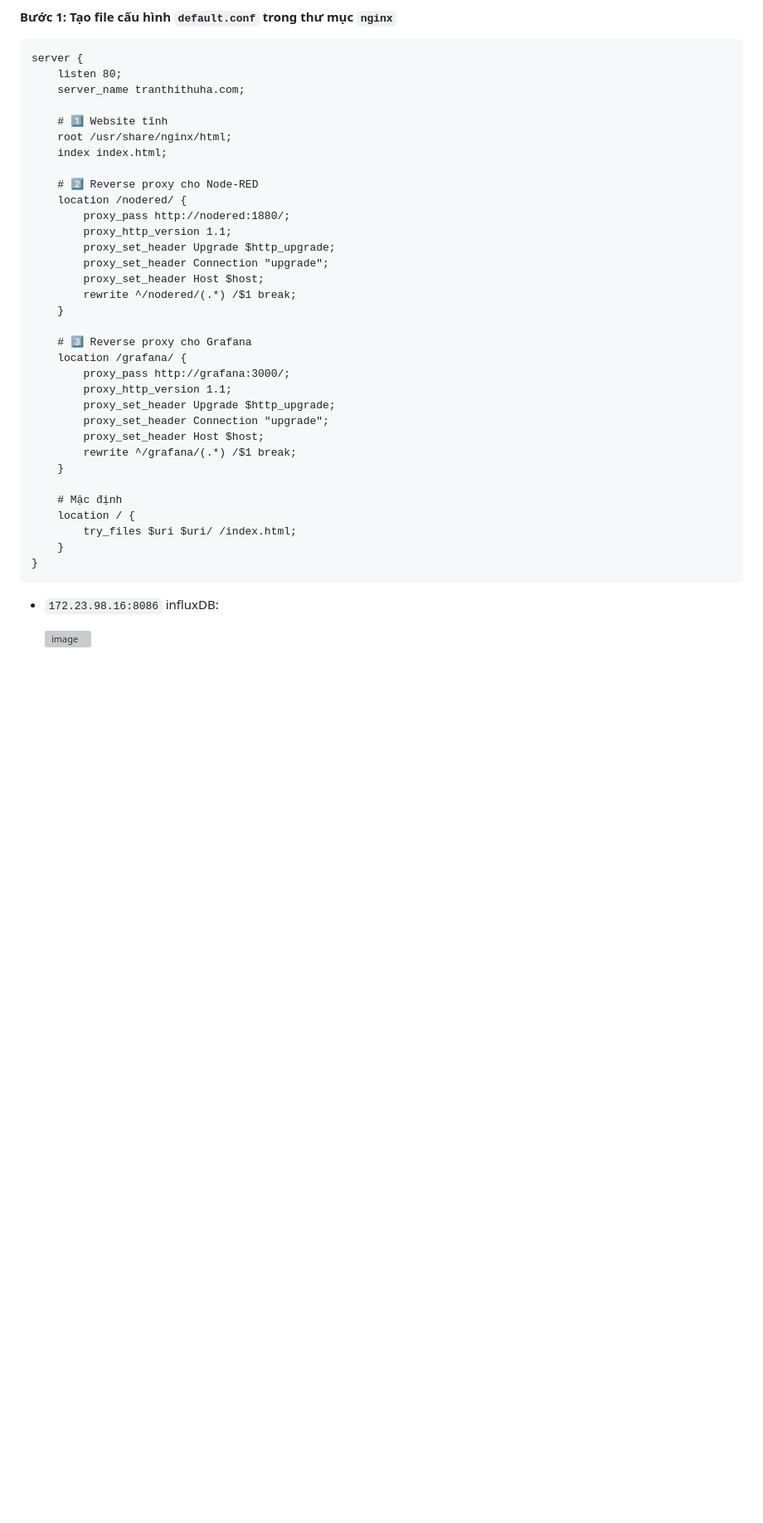
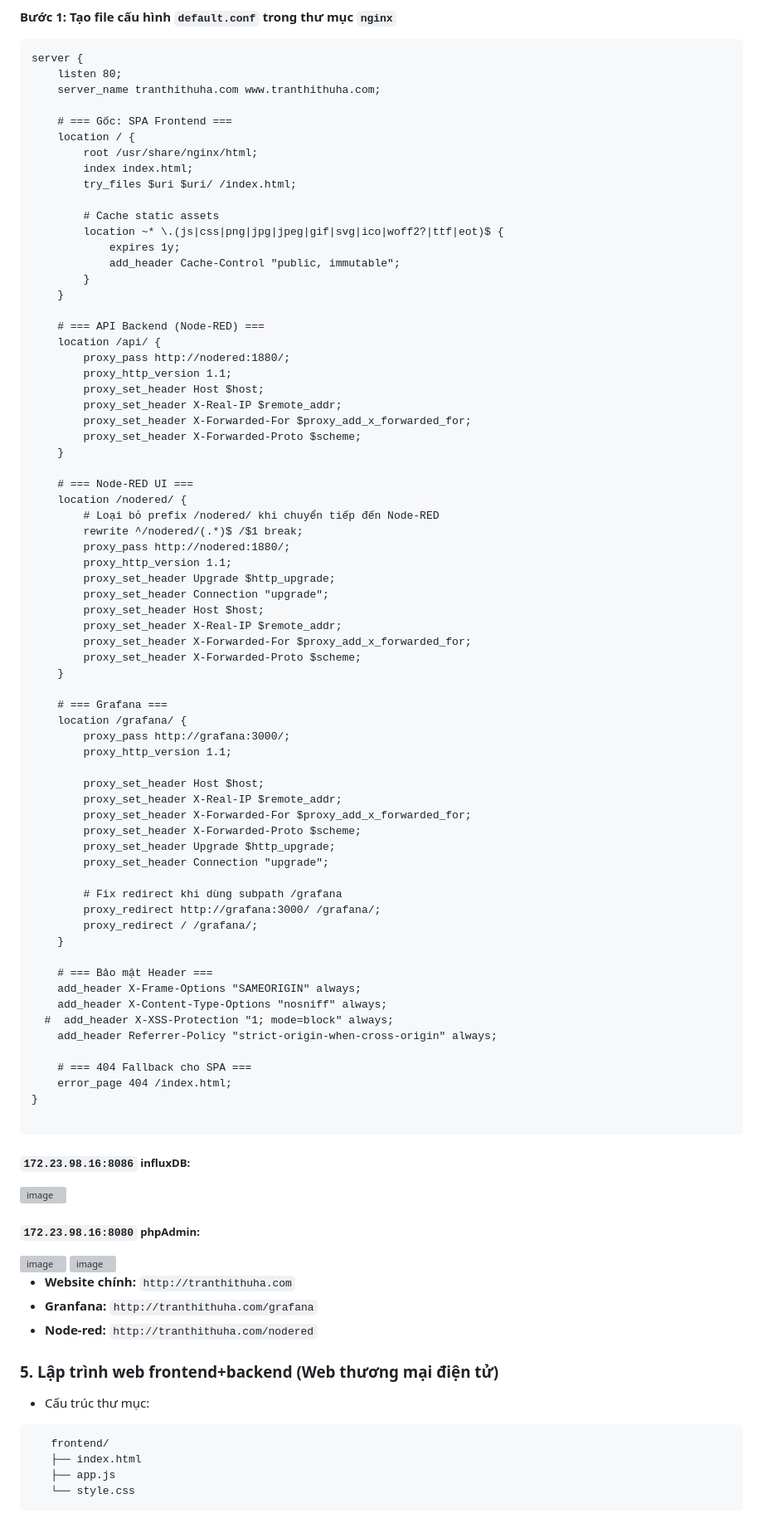
Before and after one commit to ThuHa2004/BT3_WEB_LTUDWebtrennenLinux, a Markdown page: README.md, the part around the change printed below. Shown: that part at 83% size. Rendered like a GitHub page; blank space fills up the shorter version; grey boxes are pictures that could not be loaded.

````diff
--- a/README.md
+++ b/README.md
@@ -154,38 +212,92 @@ volumes:
 ```
 server {
     listen 80;
-    server_name tranthithuha.com;
+    server_name tranthithuha.com www.tranthithuha.com;
 
-    # 1️⃣ Website tĩnh
-    root /usr/share/nginx/html;
-    index index.html;
+    # === Gốc: SPA Frontend ===
+    location / {
+        root /usr/share/nginx/html;
+        index index.html;
+        try_files $uri $uri/ /index.html;
 
-    # 2️⃣ Reverse proxy cho Node-RED
+        # Cache static assets
+        location ~* \.(js|css|png|jpg|jpeg|gif|svg|ico|woff2?|ttf|eot)$ {
+            expires 1y;
+            add_header Cache-Control "public, immutable";
+        }
+    }
+
+    # === API Backend (Node-RED) ===
+    location /api/ {
+        proxy_pass http://nodered:1880/;
+        proxy_http_version 1.1;
+        proxy_set_header Host $host;
+        proxy_set_header X-Real-IP $remote_addr;
+        proxy_set_header X-Forwarded-For $proxy_add_x_forwarded_for;
+        proxy_set_header X-Forwarded-Proto $scheme;
+    }
+
+    # === Node-RED UI ===
     location /nodered/ {
+        # Loại bỏ prefix /nodered/ khi chuyển tiếp đến Node-RED
+        rewrite ^/nodered/(.*)$ /$1 break;
         proxy_pass http://nodered:1880/;
         proxy_http_version 1.1;
         proxy_set_header Upgrade $http_upgrade;
         proxy_set_header Connection "upgrade";
         proxy_set_header Host $host;
-        rewrite ^/nodered/(.*) /$1 break;
+        proxy_set_header X-Real-IP $remote_addr;
+        proxy_set_header X-Forwarded-For $proxy_add_x_forwarded_for;
+        proxy_set_header X-Forwarded-Proto $scheme;
     }
 
-    # 3️⃣ Reverse proxy cho Grafana
+    # === Grafana ===
     location /grafana/ {
         proxy_pass http://grafana:3000/;
         proxy_http_version 1.1;
+
+        proxy_set_header Host $host;
+        proxy_set_header X-Real-IP $remote_addr;
+        proxy_set_header X-Forwarded-For $proxy_add_x_forwarded_for;
+        proxy_set_header X-Forwarded-Proto $scheme;
         proxy_set_header Upgrade $http_upgrade;
         proxy_set_header Connection "upgrade";
-        proxy_set_header Host $host;
-        rewrite ^/grafana/(.*) /$1 break;
+
+        # Fix redirect khi dùng subpath /grafana
+        proxy_redirect http://grafana:3000/ /grafana/;
+        proxy_redirect / /grafana/;
     }
 
-    # Mặc định
-    location / {
-        try_files $uri $uri/ /index.html;
-    }
+    # === Bảo mật Header ===
+    add_header X-Frame-Options "SAMEORIGIN" always;
+    add_header X-Content-Type-Options "nosniff" always;
+  #  add_header X-XSS-Protection "1; mode=block" always;
+    add_header Referrer-Policy "strict-origin-when-cross-origin" always;
+
+    # === 404 Fallback cho SPA ===
+    error_page 404 /index.html;
 }
+
 ```
-- `172.23.98.16:8086` influxDB:
+##### `172.23.98.16:8086` influxDB:
 
   <img width="1914" height="979" alt="image" src="https://github.com/user-attachments/assets/238b8065-f8b2-4f3c-973f-f1439db64a96" />
+
+##### `172.23.98.16:8080` phpAdmin:
+
+  <img width="1919" height="817" alt="image" src="https://github.com/user-attachments/assets/506ca4e1-5fdc-4e93-b820-698d97892c12" />
+
+  <img width="1906" height="976" alt="image" src="https://github.com/user-attachments/assets/15d0b9e0-d775-494f-a01d-399933f1fe8a" />
+
+- **Website chính:** `http://tranthithuha.com`
+- **Granfana:** `http://tranthithuha.com/grafana`
+- **Node-red:** `http://tranthithuha.com/nodered`
+
+### 5. Lập trình web frontend+backend (Web thương mại điện tử)
+- Cấu trúc thư mục:
+```
+   frontend/
+   ├── index.html
+   ├── app.js
+   └── style.css
+```
````
Also changed, not shown: other parts of README.md (+89 -31 lines).
